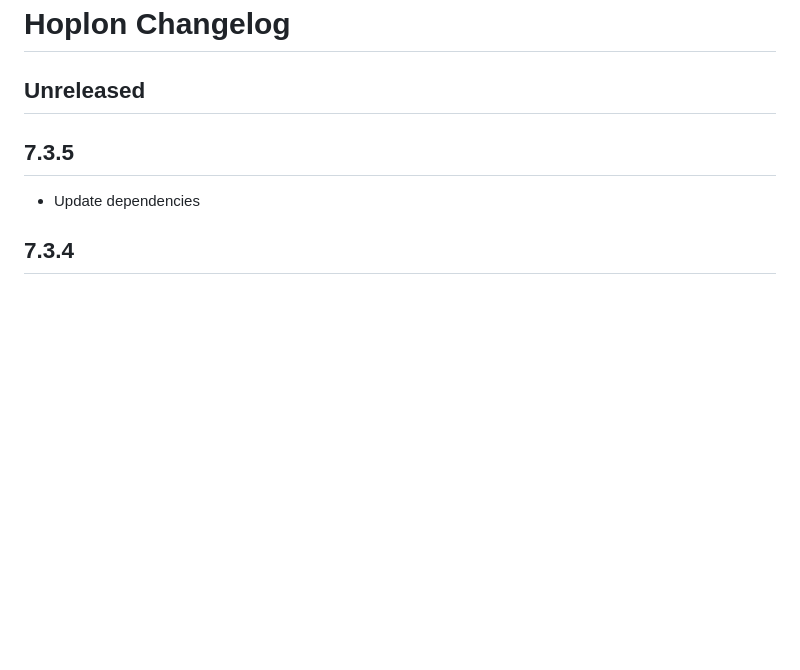
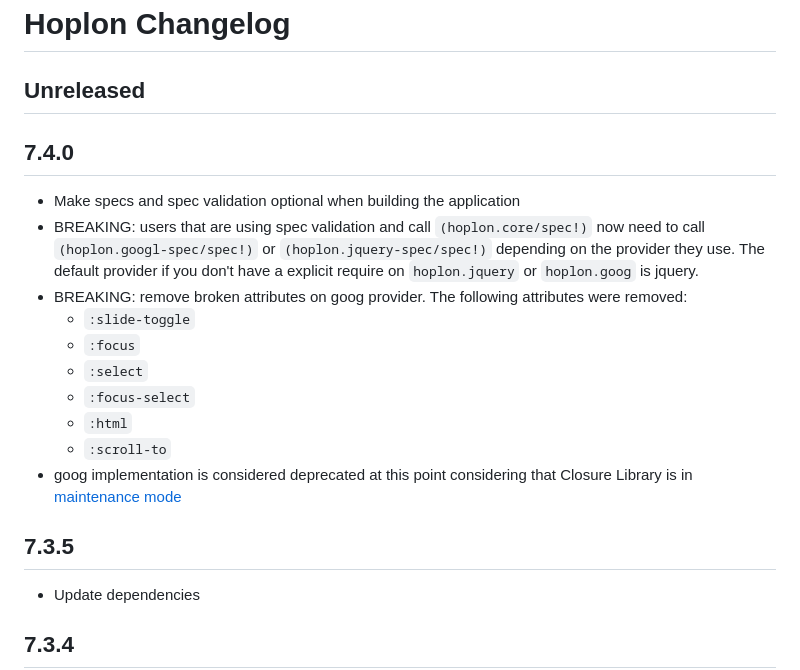
Before and after one commit to hoplon/hoplon, a Markdown page: CHANGELOG.md, the part around the change. Rendered like a GitHub page; blank space fills up the shorter version.

Commit message:
Update changelog

```diff
--- a/CHANGELOG.md
+++ b/CHANGELOG.md
@@ -1,6 +1,23 @@
 # Hoplon Changelog
 
 ## Unreleased
+
+## 7.4.0
+- Make specs and spec validation optional when building the application
+- BREAKING: users that are using spec validation and call `(hoplon.core/spec!)`
+  now need to call `(hoplon.googl-spec/spec!)` or `(hoplon.jquery-spec/spec!)`
+  depending on the provider they use. The default provider if you don't have a
+  explicit require on `hoplon.jquery` or `hoplon.goog` is jquery.
+- BREAKING: remove broken attributes on goog provider. The following attributes
+  were removed:
+  - `:slide-toggle`
+  - `:focus`
+  - `:select`
+  - `:focus-select`
+  - `:html`
+  - `:scroll-to`
+- goog implementation is considered deprecated at this point considering that
+  Closure Library is in [maintenance mode](https://github.com/google/closure-library/issues/1214)
 
 ## 7.3.5
 - Update dependencies
```
